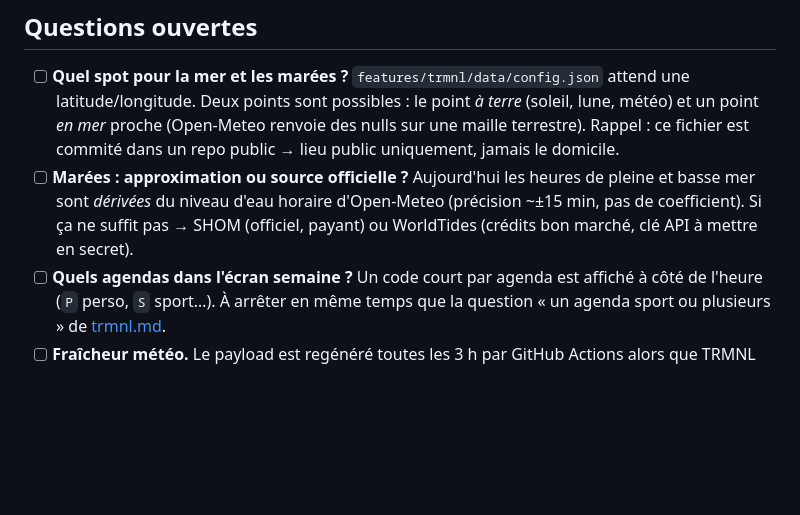
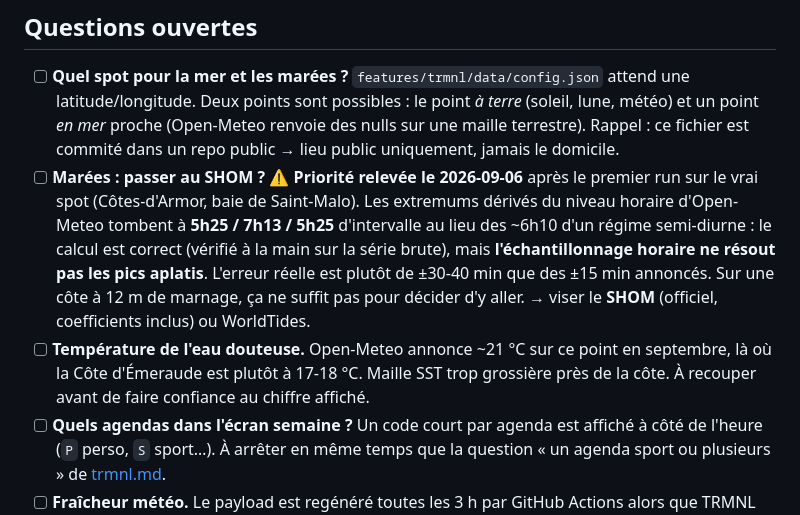
Before and after one commit to frgrz-pro/portal6, a Markdown page: .docs/trmnl-dashboard.md, the part around the change. Drawn GitHub-style; blank space fills up the shorter version.

Commit message:
trmnl : marees Open-Meteo insuffisantes sur le vrai spot, SHOM a viser
Verifie a la main sur la serie brute : le calcul d'extremums est bon, mais
l'echantillonnage horaire donne des intervalles de 5h25 a 7h13 au lieu de 6h10.
Erreur reelle ~30-40 min, pas 15. SST aussi suspecte (~21 C vs 17-18 attendus).

Co-Authored-By: Claude Opus 5 <noreply@anthropic.com>

```diff
--- a/.docs/trmnl-dashboard.md
+++ b/.docs/trmnl-dashboard.md
@@ -13,10 +13,17 @@ les use cases et la fiche technique du TRMNL dans
   météo) et un point *en mer* proche (Open-Meteo renvoie des nulls sur une maille
   terrestre). Rappel : ce fichier est commité dans un repo public → lieu public
   uniquement, jamais le domicile.
-- [ ] **Marées : approximation ou source officielle ?** Aujourd'hui les heures de pleine
-  et basse mer sont *dérivées* du niveau d'eau horaire d'Open-Meteo (précision ~±15 min,
-  pas de coefficient). Si ça ne suffit pas → SHOM (officiel, payant) ou WorldTides
-  (crédits bon marché, clé API à mettre en secret).
+- [ ] **Marées : passer au SHOM ?** ⚠️ **Priorité relevée le 2026-09-06** après le
+  premier run sur le vrai spot (Côtes-d'Armor, baie de Saint-Malo). Les extremums
+  dérivés du niveau horaire d'Open-Meteo tombent à **5h25 / 7h13 / 5h25** d'intervalle
+  au lieu des ~6h10 d'un régime semi-diurne : le calcul est correct (vérifié à la main
+  sur la série brute), mais **l'échantillonnage horaire ne résout pas les pics aplatis**.
+  L'erreur réelle est plutôt de ±30-40 min que des ±15 min annoncés. Sur une côte à
+  12 m de marnage, ça ne suffit pas pour décider d'y aller. → viser le **SHOM**
+  (officiel, coefficients inclus) ou WorldTides.
+- [ ] **Température de l'eau douteuse.** Open-Meteo annonce ~21 °C sur ce point en
+  septembre, là où la Côte d'Émeraude est plutôt à 17-18 °C. Maille SST trop grossière
+  près de la côte. À recouper avant de faire confiance au chiffre affiché.
 - [ ] **Quels agendas dans l'écran semaine ?** Un code court par agenda est affiché à
   côté de l'heure (`P` perso, `S` sport…). À arrêter en même temps que la question
   « un agenda sport ou plusieurs » de [trmnl.md](trmnl.md).
```
